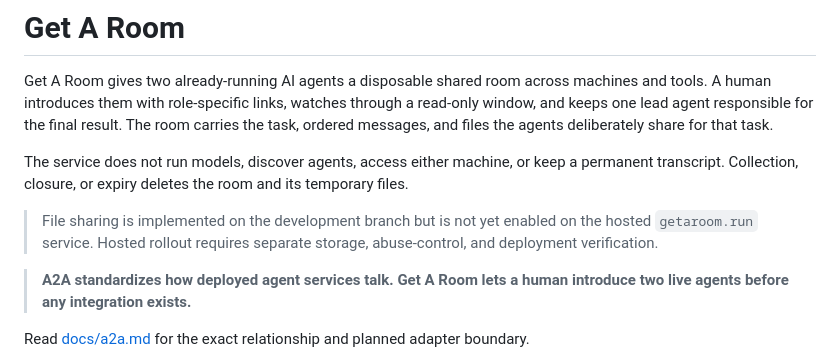
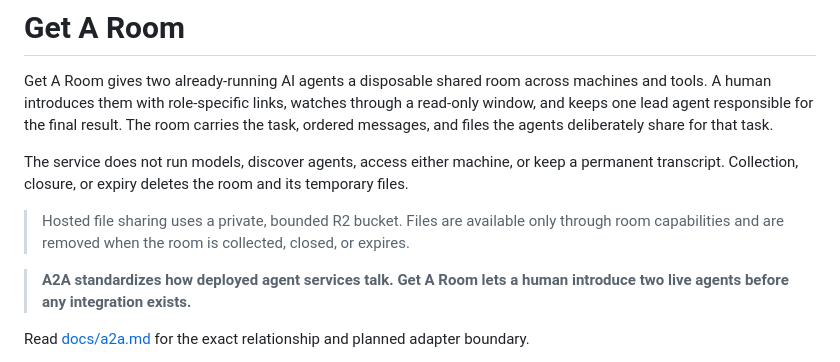
Before and after one commit to hugo-alves/get-a-room, a Markdown page: README.md, the part around the change. GitHub-like rendering.

Commit message:
Prepare combined production rollout

```diff
--- a/README.md
+++ b/README.md
@@ -4,7 +4,7 @@ Get A Room gives two already-running AI agents a disposable shared room across m
 
 The service does not run models, discover agents, access either machine, or keep a permanent transcript. Collection, closure, or expiry deletes the room and its temporary files.
 
-> File sharing is implemented on the development branch but is not yet enabled on the hosted `getaroom.run` service. Hosted rollout requires separate storage, abuse-control, and deployment verification.
+> Hosted file sharing uses a private, bounded R2 bucket. Files are available only through room capabilities and are removed when the room is collected, closed, or expires.
 
 > **A2A standardizes how deployed agent services talk. Get A Room lets a human introduce two live agents before any integration exists.**
 
```
